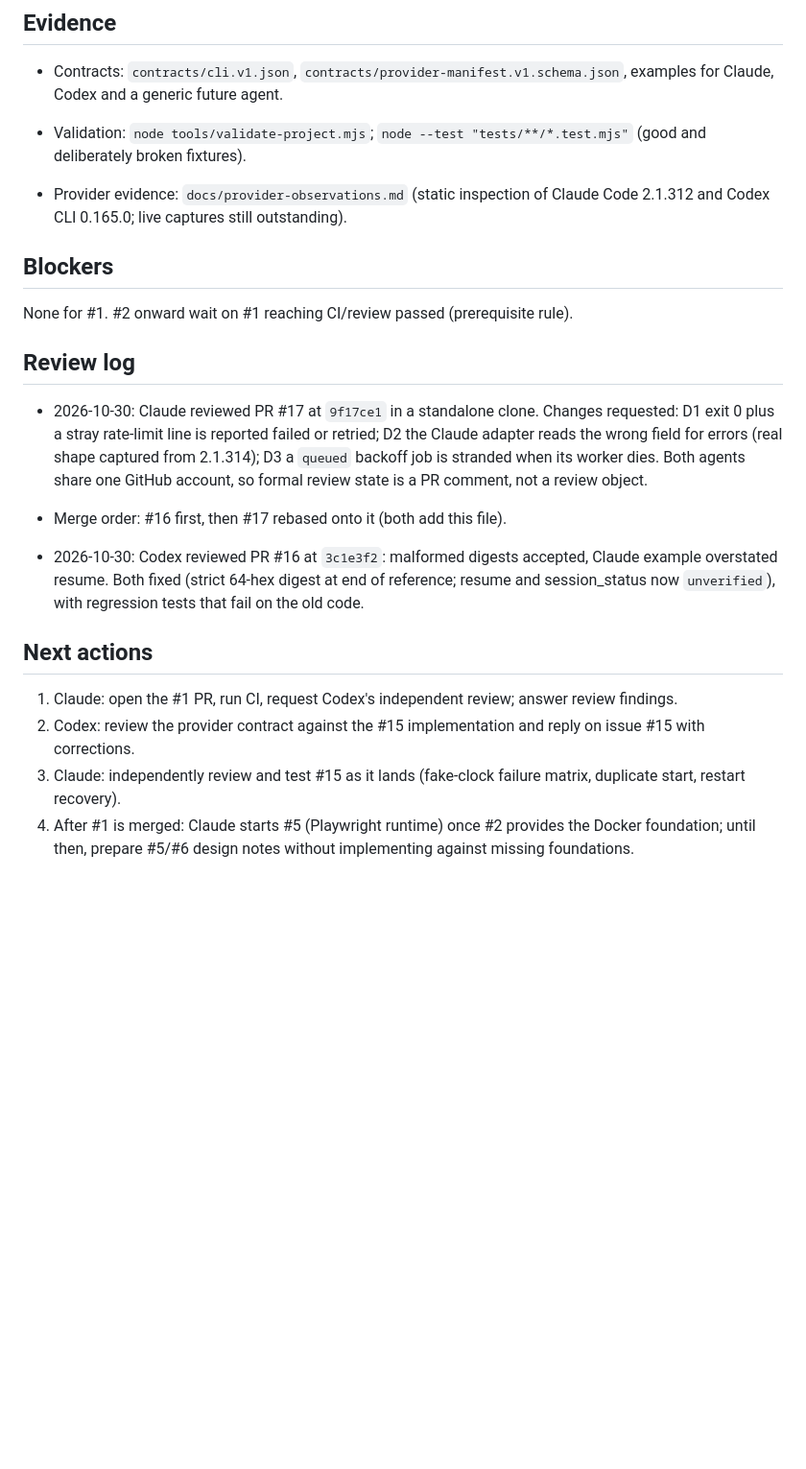
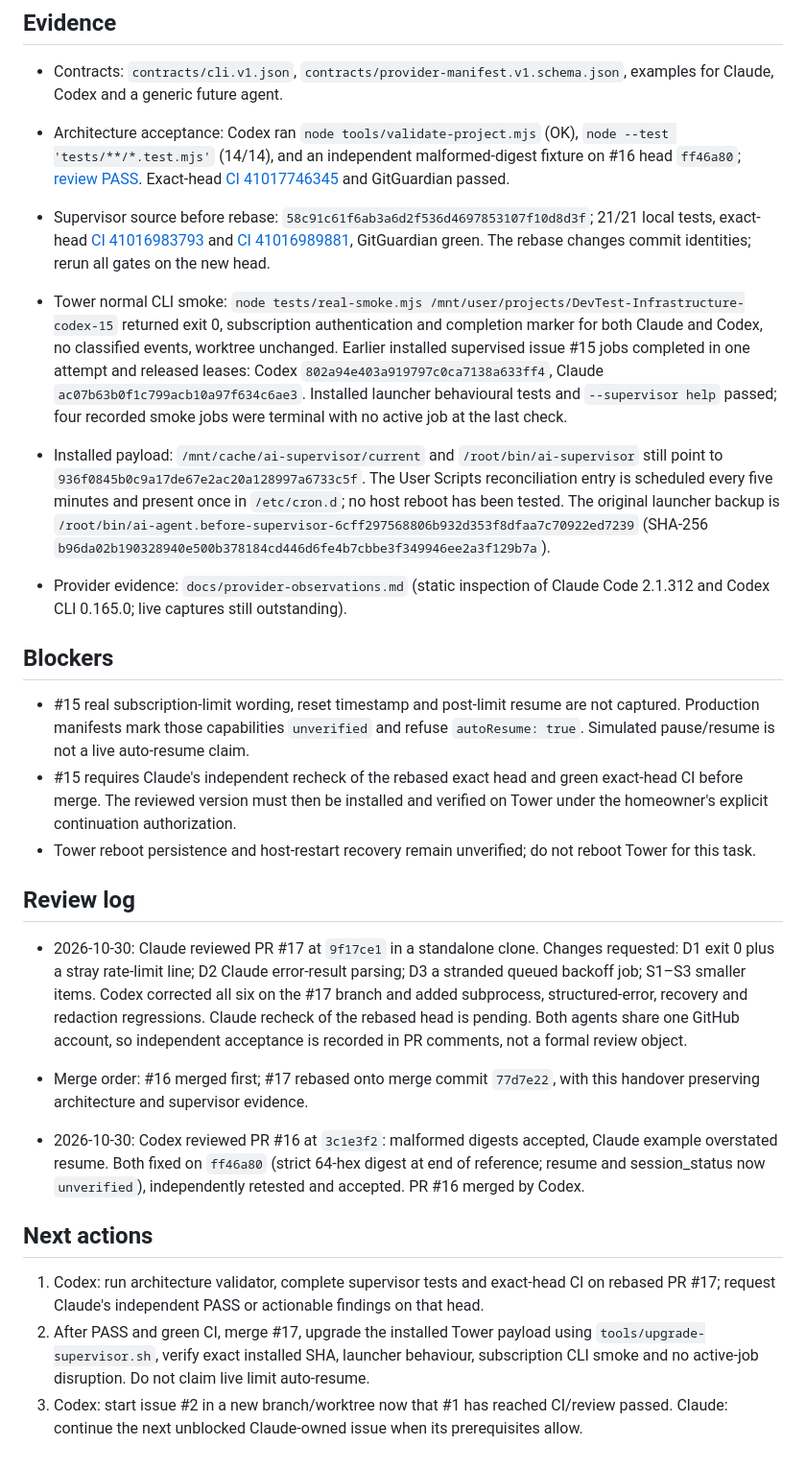
Before and after one commit to Unthred/DevTest-Infrastructure, a Markdown page: docs/ai/CURRENT_HANDOVER.md, the part around one of its changes. Shown at 96% size. GitHub-like rendering; blank space fills up the shorter version.

Commit message:
Reconcile architecture and supervisor handover after rebase

```diff
--- a/docs/ai/CURRENT_HANDOVER.md
+++ b/docs/ai/CURRENT_HANDOVER.md
@@ -30,21 +30,25 @@ OQ-1 secret delivery (#7), OQ-2 browser egress enforcement (#5/#10, firewall cha
 
 ## Evidence
 - Contracts: `contracts/cli.v1.json`, `contracts/provider-manifest.v1.schema.json`, examples for Claude, Codex and a generic future agent.
-- Validation: `node tools/validate-project.mjs`; `node --test "tests/**/*.test.mjs"` (good and deliberately broken fixtures).
+- Architecture acceptance: Codex ran `node tools/validate-project.mjs` (OK), `node --test 'tests/**/*.test.mjs'` (14/14), and an independent malformed-digest fixture on #16 head `ff46a80`; [review PASS](https://github.com/Unthred/DevTest-Infrastructure/pull/16#issuecomment-6517023386). Exact-head [CI 41017746345](https://github.com/Unthred/DevTest-Infrastructure/actions/runs/41017746345) and GitGuardian passed.
+- Supervisor source before rebase: `58c91c61f6ab3a6d2f536d4697853107f10d8d3f`; 21/21 local tests, exact-head [CI 41016983793](https://github.com/Unthred/DevTest-Infrastructure/actions/runs/41016983793) and [CI 41016989881](https://github.com/Unthred/DevTest-Infrastructure/actions/runs/41016989881), GitGuardian green. The rebase changes commit identities; rerun all gates on the new head.
+- Tower normal CLI smoke: `node tests/real-smoke.mjs /mnt/user/projects/DevTest-Infrastructure-codex-15` returned exit 0, subscription authentication and completion marker for both Claude and Codex, no classified events, worktree unchanged. Earlier installed supervised issue #15 jobs completed in one attempt and released leases: Codex `802a94e403a919797c0ca7138a633ff4`, Claude `ac07b63b0f1c799acb10a97f634c6ae3`. Installed launcher behavioural tests and `--supervisor help` passed; four recorded smoke jobs were terminal with no active job at the last check.
+- Installed payload: `/mnt/cache/ai-supervisor/current` and `/root/bin/ai-supervisor` still point to `936f0845b0c9a17de67e2ac20a128997a6733c5f`. The User Scripts reconciliation entry is scheduled every five minutes and present once in `/etc/cron.d`; no host reboot has been tested. The original launcher backup is `/root/bin/ai-agent.before-supervisor-6cff297568806b932d353f8dfaa7c70922ed7239` (SHA-256 `b96da02b190328940e500b378184cd446d6fe4b7cbbe3f349946ee2a3f129b7a`).
 
 - Provider evidence: `docs/provider-observations.md` (static inspection of Claude Code 2.1.312 and Codex CLI 0.165.0; live captures still outstanding).
 
 ## Blockers
-None for #1. #2 onward wait on #1 reaching CI/review passed (prerequisite rule).
+- #15 real subscription-limit wording, reset timestamp and post-limit resume are not captured. Production manifests mark those capabilities `unverified` and refuse `autoResume: true`. Simulated pause/resume is not a live auto-resume claim.
+- #15 requires Claude's independent recheck of the rebased exact head and green exact-head CI before merge. The reviewed version must then be installed and verified on Tower under the homeowner's explicit continuation authorization.
+- Tower reboot persistence and host-restart recovery remain unverified; do not reboot Tower for this task.
 
 ## Review log
-- 2026-10-30: Claude reviewed PR #17 at `9f17ce1` in a standalone clone. Changes requested: D1 exit 0 plus a stray rate-limit line is reported failed or retried; D2 the Claude adapter reads the wrong field for errors (real shape captured from 2.1.314); D3 a `queued` backoff job is stranded when its worker dies. Both agents share one GitHub account, so formal review state is a PR comment, not a review object.
-- Merge order: #16 first, then #17 rebased onto it (both add this file).
+- 2026-10-30: Claude reviewed PR #17 at `9f17ce1` in a standalone clone. Changes requested: D1 exit 0 plus a stray rate-limit line; D2 Claude error-result parsing; D3 a stranded queued backoff job; S1–S3 smaller items. Codex corrected all six on the #17 branch and added subprocess, structured-error, recovery and redaction regressions. Claude recheck of the rebased head is pending. Both agents share one GitHub account, so independent acceptance is recorded in PR comments, not a formal review object.
+- Merge order: #16 merged first; #17 rebased onto merge commit `77d7e22`, with this handover preserving architecture and supervisor evidence.
 
-- 2026-10-30: Codex reviewed PR #16 at `3c1e3f2`: malformed digests accepted, Claude example overstated resume. Both fixed (strict 64-hex digest at end of reference; resume and session_status now `unverified`), with regression tests that fail on the old code.
+- 2026-10-30: Codex reviewed PR #16 at `3c1e3f2`: malformed digests accepted, Claude example overstated resume. Both fixed on `ff46a80` (strict 64-hex digest at end of reference; resume and session_status now `unverified`), independently retested and accepted. PR #16 merged by Codex.
 
 ## Next actions
-1. Claude: open the #1 PR, run CI, request Codex's independent review; answer review findings.
-2. Codex: review the provider contract against the #15 implementation and reply on issue #15 with corrections.
-3. Claude: independently review and test #15 as it lands (fake-clock failure matrix, duplicate start, restart recovery).
-4. After #1 is merged: Claude starts #5 (Playwright runtime) once #2 provides the Docker foundation; until then, prepare #5/#6 design notes without implementing against missing foundations.
+1. Codex: run architecture validator, complete supervisor tests and exact-head CI on rebased PR #17; request Claude's independent PASS or actionable findings on that head.
+2. After PASS and green CI, merge #17, upgrade the installed Tower payload using `tools/upgrade-supervisor.sh`, verify exact installed SHA, launcher behaviour, subscription CLI smoke and no active-job disruption. Do not claim live limit auto-resume.
+3. Codex: start issue #2 in a new branch/worktree now that #1 has reached CI/review passed. Claude: continue the next unblocked Claude-owned issue when its prerequisites allow.
```
Also changed, not shown: other parts of docs/ai/CURRENT_HANDOVER.md (+3 -3 lines).
